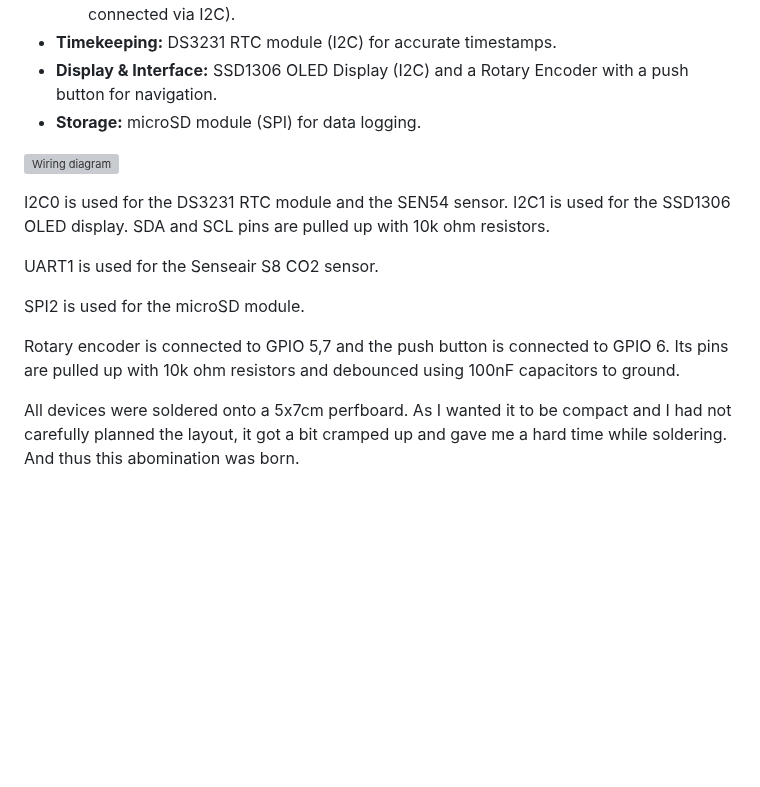
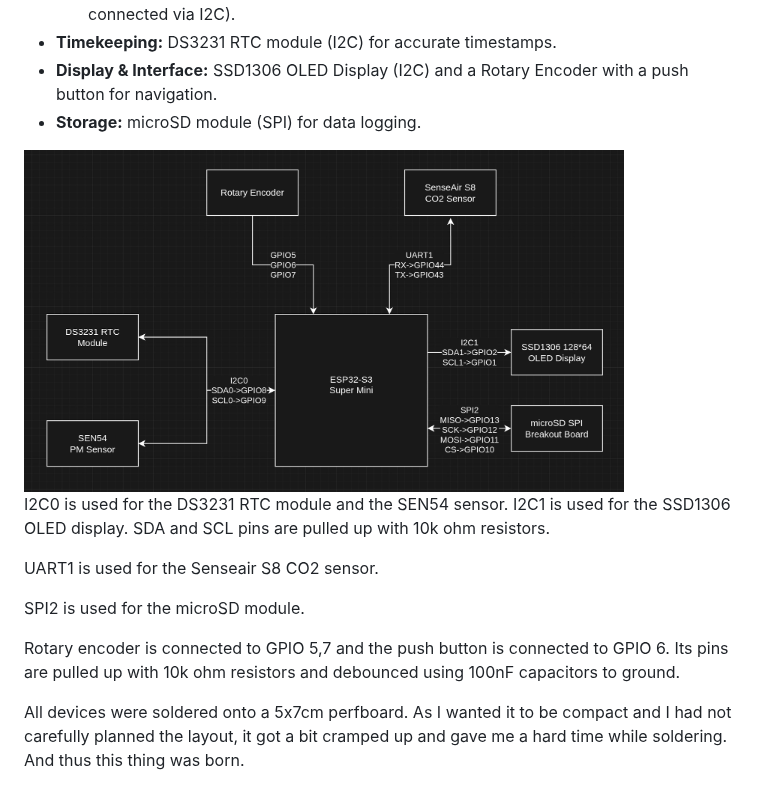
Before and after one commit to cgtya/air-quality-box, a Markdown page: README.md, the part around one of its changes. GitHub-like rendering; pictures changed too: img/wiring_diagram.jpg (added); blank space fills up the shorter version; grey boxes are pictures that could not be loaded.

```diff
--- a/README.md
+++ b/README.md
@@ -17,7 +17,7 @@ The microcontroller family to use was decided but which one to use was not. I en
 - **Display & Interface:** SSD1306 OLED Display (I2C) and a Rotary Encoder with a push button for navigation.
 - **Storage:** microSD module (SPI) for data logging.
 
-![Wiring diagram](img/wiring_diagram.jpg)
+<img src="./img/wiring_diagram.jpg" width="600" alt="Wiring diagram"/>
 
 I2C0 is used for the DS3231 RTC module and the SEN54 sensor. I2C1 is used for the SSD1306 OLED display. SDA and SCL pins are pulled up with 10k ohm resistors.
 
@@ -27,5 +27,5 @@ SPI2 is used for the microSD module.
 
 Rotary encoder is connected to GPIO 5,7 and the push button is connected to GPIO 6. Its pins are pulled up with 10k ohm resistors and debounced using 100nF capacitors to ground.
 
-All devices were soldered onto a 5x7cm perfboard. As I wanted it to be compact and I had not carefully planned the layout, it got a bit cramped up and gave me a hard time while soldering. And thus this abomination was born.
+All devices were soldered onto a 5x7cm perfboard. As I wanted it to be compact and I had not carefully planned the layout, it got a bit cramped up and gave me a hard time while soldering. And thus this thing was born.
 
```
Also changed, not shown: other parts of README.md (+1 -1 lines), 2 other files.
